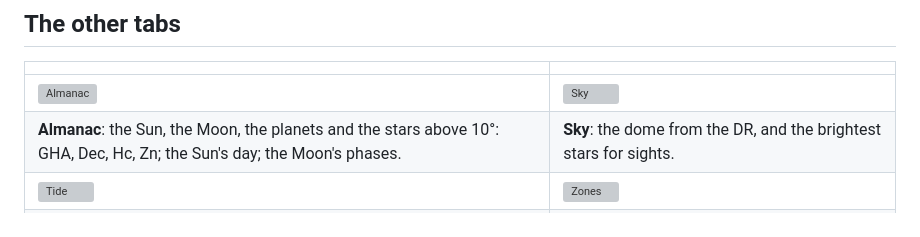
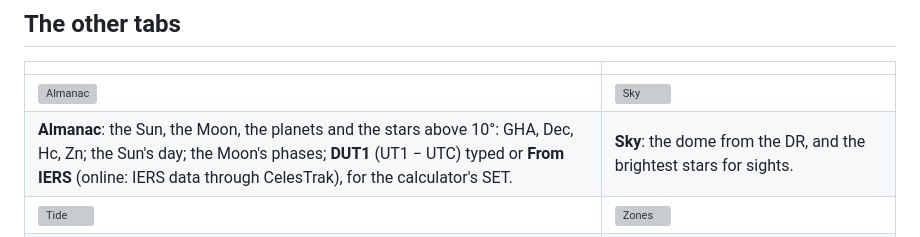
Before and after one commit to valdesvj/nav47.pg5, a Markdown page: docs/manual/03-web.md, the part around the change. GitHub-like rendering; grey boxes are pictures that could not be loaded.

```diff
--- a/docs/manual/03-web.md
+++ b/docs/manual/03-web.md
@@ -71,7 +71,7 @@ field's route 30 times faster).
 | | |
 |---|---|
 | ![Almanac](img/web_almanac.png) | ![Sky](img/web_sky.png) |
-| **Almanac**: the Sun, the Moon, the planets and the stars above 10°: GHA, Dec, Hc, Zn; the Sun's day; the Moon's phases. | **Sky**: the dome from the DR, and the brightest stars for sights. |
+| **Almanac**: the Sun, the Moon, the planets and the stars above 10°: GHA, Dec, Hc, Zn; the Sun's day; the Moon's phases; **DUT1** (UT1 − UTC) typed or **From IERS** (online: IERS data through CelesTrak), for the calculator's SET. | **Sky**: the dome from the DR, and the brightest stars for sights. |
 | ![Tide](img/web_tide.png) | ![Zones](img/web_zones.png) |
 | **Tide**: the public stations, NOAA's current stations and your own `.TID` files: the day's curve, high and low waters (or the streams); **Auto**: the station nearest the DR. | **Zones**: the dot map in 24 columns of 15°, each zone's places and their local and summer time now. |
 
```
Also changed, not shown: docs/manual/01-calculator.md (+6 -1 lines), docs/manual/img/calc_set.png, 7 other files.
